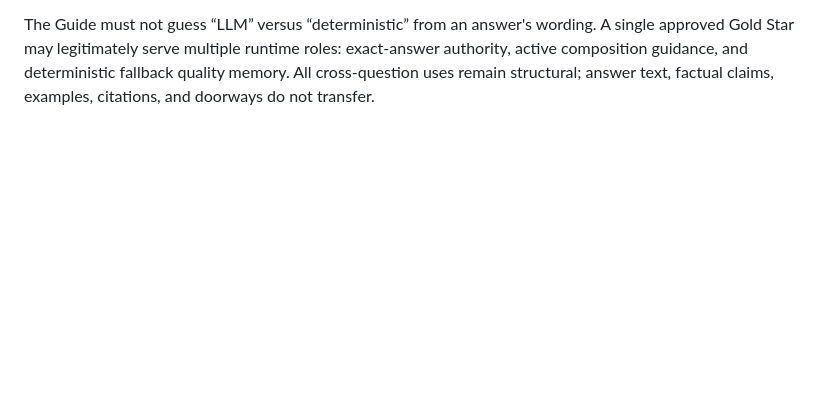
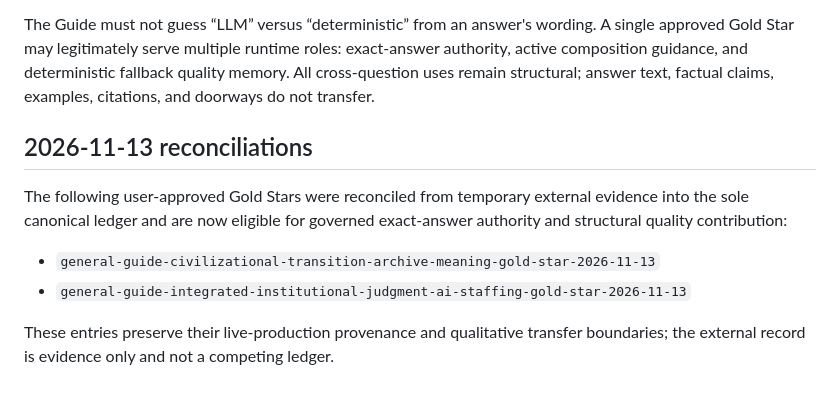
Before and after one commit to GeraldDaquila/living-archive-backend, a Markdown page: docs/qa/GOLD_STANDARD_REGISTRY.md, the part around the change. GitHub-like rendering; blank space fills up the shorter version.

Commit message:
Record canonical reconciliation of approved Gold Stars

```diff
--- a/docs/qa/GOLD_STANDARD_REGISTRY.md
+++ b/docs/qa/GOLD_STANDARD_REGISTRY.md
@@ -629,3 +629,12 @@ A single approved Gold Star may legitimately serve multiple runtime roles:
 exact-answer authority, active composition guidance, and deterministic fallback
 quality memory. All cross-question uses remain structural; answer text, factual
 claims, examples, citations, and doorways do not transfer.
+
+## 2026-11-13 reconciliations
+
+The following user-approved Gold Stars were reconciled from temporary external evidence into the sole canonical ledger and are now eligible for governed exact-answer authority and structural quality contribution:
+
+- `general-guide-civilizational-transition-archive-meaning-gold-star-2026-11-13`
+- `general-guide-integrated-institutional-judgment-ai-staffing-gold-star-2026-11-13`
+
+These entries preserve their live-production provenance and qualitative transfer boundaries; the external record is evidence only and not a competing ledger.
```
